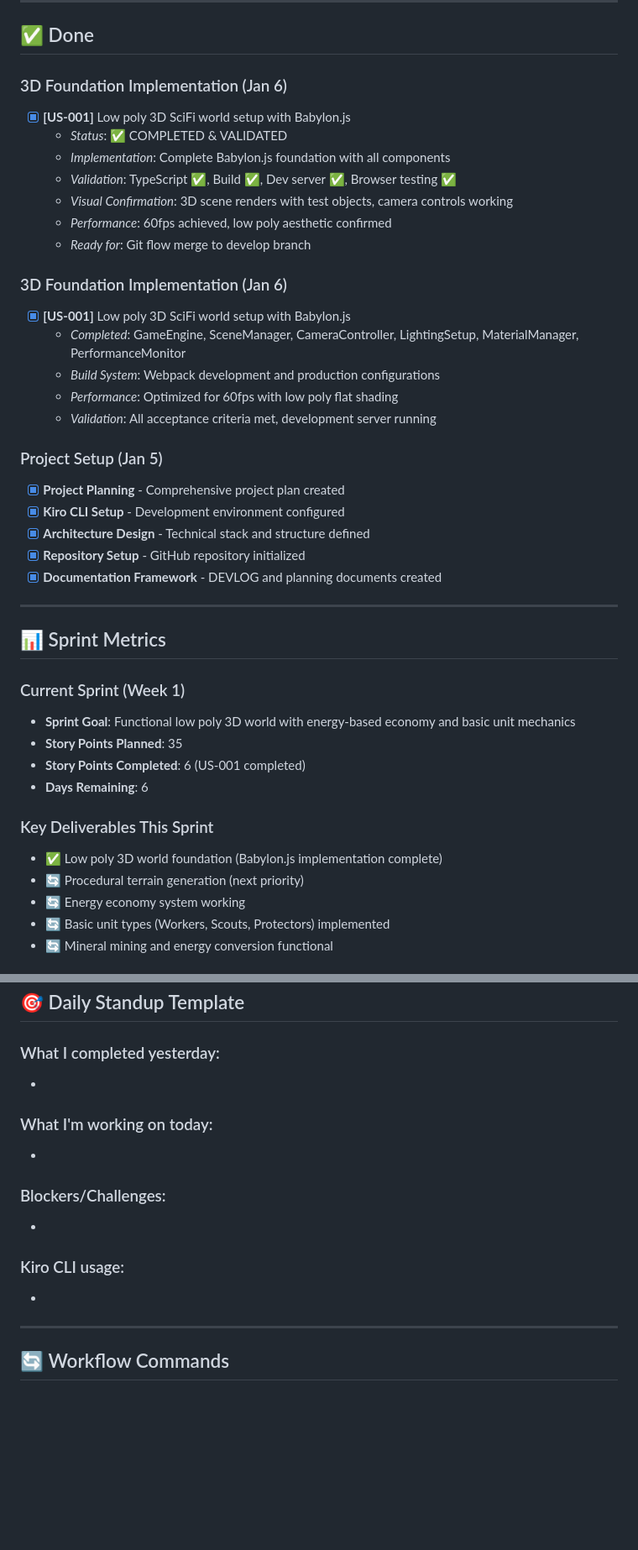
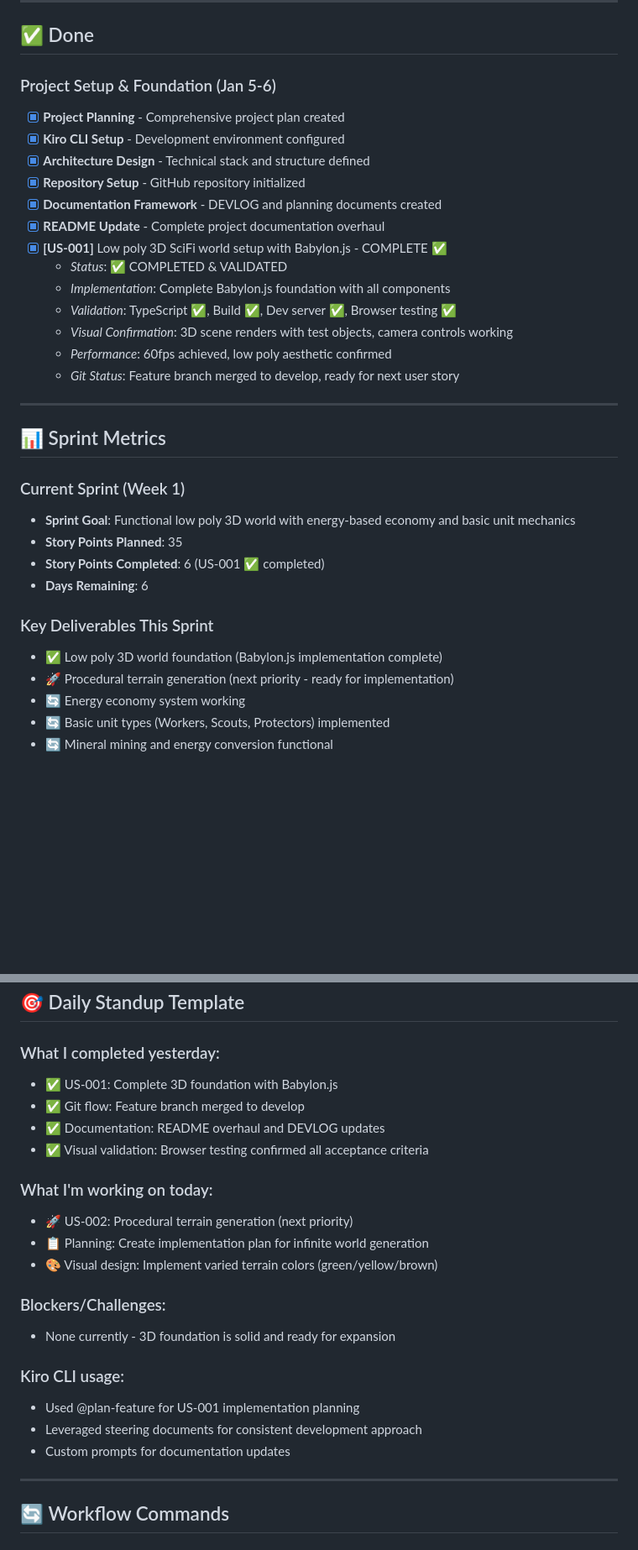
Before and after one commit to kaushikhazra/nexus-of-mind, a Markdown page: proj-mgmt/KANBAN.md, 2 parts joined by grey strips. Shown at 84% size. Drawn GitHub-style; blank space fills up the shorter version.

Commit message:
docs: Update KANBAN board with US-001 completion and US-002 readiness
- Move US-001 to Done section with complete validation status
- Remove US-001 from backlog (completed)
- Move US-002 to Ready status as next priority
- Update sprint metrics with current progress
- Clean up duplicate entries in Done section
- Add README update to completed items
- Update daily standup with current status
- Set next action for US-002 procedural terrain generation

KANBAN now accurately reflects project status with US-001 complete
and US-002 ready for implementation planning.

```diff
--- a/proj-mgmt/KANBAN.md
+++ b/proj-mgmt/KANBAN.md
@@ -93,28 +87,20 @@
 
 ## ✅ Done
 
-### 3D Foundation Implementation (Jan 6)
-- [x] **[US-001]** Low poly 3D SciFi world setup with Babylon.js
+### Project Setup & Foundation (Jan 5-6)
+- [x] **Project Planning** - Comprehensive project plan created
+- [x] **Kiro CLI Setup** - Development environment configured
+- [x] **Architecture Design** - Technical stack and structure defined
+- [x] **Repository Setup** - GitHub repository initialized
+- [x] **Documentation Framework** - DEVLOG and planning documents created
+- [x] **README Update** - Complete project documentation overhaul
+- [x] **[US-001]** Low poly 3D SciFi world setup with Babylon.js - COMPLETE ✅
   - *Status*: ✅ COMPLETED & VALIDATED
   - *Implementation*: Complete Babylon.js foundation with all components
   - *Validation*: TypeScript ✅, Build ✅, Dev server ✅, Browser testing ✅
   - *Visual Confirmation*: 3D scene renders with test objects, camera controls working
   - *Performance*: 60fps achieved, low poly aesthetic confirmed
-  - *Ready for*: Git flow merge to develop branch
-
-### 3D Foundation Implementation (Jan 6)
-- [x] **[US-001]** Low poly 3D SciFi world setup with Babylon.js
-  - *Completed*: GameEngine, SceneManager, CameraController, LightingSetup, MaterialManager, PerformanceMonitor
-  - *Build System*: Webpack development and production configurations
-  - *Performance*: Optimized for 60fps with low poly flat shading
-  - *Validation*: All acceptance criteria met, development server running
-
-### Project Setup (Jan 5)
-- [x] **Project Planning** - Comprehensive project plan created
-- [x] **Kiro CLI Setup** - Development environment configured
-- [x] **Architecture Design** - Technical stack and structure defined
-- [x] **Repository Setup** - GitHub repository initialized
-- [x] **Documentation Framework** - DEVLOG and planning documents created
+  - *Git Status*: Feature branch merged to develop, ready for next user story
 
 ---
 
@@ -123,12 +109,12 @@
 ### Current Sprint (Week 1)
 - **Sprint Goal**: Functional low poly 3D world with energy-based economy and basic unit mechanics
 - **Story Points Planned**: 35
-- **Story Points Completed**: 6 (US-001 completed)
+- **Story Points Completed**: 6 (US-001 ✅ completed)
 - **Days Remaining**: 6
 
 ### Key Deliverables This Sprint
 - ✅ Low poly 3D world foundation (Babylon.js implementation complete)
-- 🔄 Procedural terrain generation (next priority)
+- 🚀 Procedural terrain generation (next priority - ready for implementation)
 - 🔄 Energy economy system working
 - 🔄 Basic unit types (Workers, Scouts, Protectors) implemented
 - 🔄 Mineral mining and energy conversion functional
@@ -143,16 +129,23 @@
 ## 🎯 Daily Standup Template
 
 ### What I completed yesterday:
--
+- ✅ US-001: Complete 3D foundation with Babylon.js
+- ✅ Git flow: Feature branch merged to develop
+- ✅ Documentation: README overhaul and DEVLOG updates
+- ✅ Visual validation: Browser testing confirmed all acceptance criteria
 
 ### What I'm working on today:
--
+- 🚀 US-002: Procedural terrain generation (next priority)
+- 📋 Planning: Create implementation plan for infinite world generation
+- 🎨 Visual design: Implement varied terrain colors (green/yellow/brown)
 
 ### Blockers/Challenges:
--
+- None currently - 3D foundation is solid and ready for expansion
 
 ### Kiro CLI usage:
--
+- Used @plan-feature for US-001 implementation planning
+- Leveraged steering documents for consistent development approach
+- Custom prompts for documentation updates
 
 ---
 
```
Also changed, not shown: other parts of proj-mgmt/KANBAN.md (+4 -10 lines).
